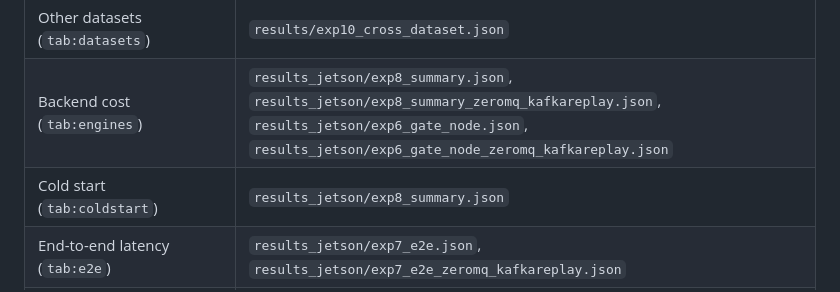
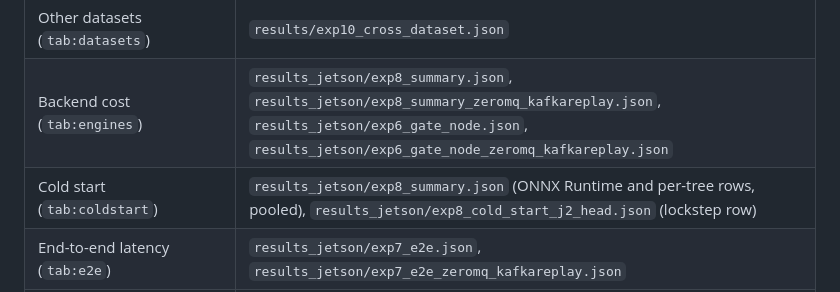
Before and after one commit to vuthainguyen1602/onnx-edge-ids, a Markdown page: lncs/REPRODUCE.md, the part around the change. Rendered like a GitHub page.

Commit message:
docs(lncs): name the cold-start source of the lockstep row

```diff
--- a/lncs/REPRODUCE.md
+++ b/lncs/REPRODUCE.md
@@ -217,7 +217,7 @@ Paths are relative to `lncs/code/`.
 | Other forests (`tab:generalize`) | `results/exp5_generalization.json` |
 | Other datasets (`tab:datasets`) | `results/exp10_cross_dataset.json` |
 | Backend cost (`tab:engines`) | `results_jetson/exp8_summary.json`, `results_jetson/exp8_summary_zeromq_kafkareplay.json`, `results_jetson/exp6_gate_node.json`, `results_jetson/exp6_gate_node_zeromq_kafkareplay.json` |
-| Cold start (`tab:coldstart`) | `results_jetson/exp8_summary.json` |
+| Cold start (`tab:coldstart`) | `results_jetson/exp8_summary.json` (ONNX Runtime and per-tree rows, pooled), `results_jetson/exp8_cold_start_j2_head.json` (lockstep row) |
 | End-to-end latency (`tab:e2e`) | `results_jetson/exp7_e2e.json`, `results_jetson/exp7_e2e_zeromq_kafkareplay.json` |
 | Gate drain over ZeroMQ, 100,000 records (Discussion) | `results_jetson/exp6_gate_node_zeromq_kafkareplay_max.json` |
 | Lockstep throughput (`fig:lockstep`) | `results_jetson/exp1_lockstep_benchmark.json`, `results/exp1_lockstep_benchmark.json` |
```
